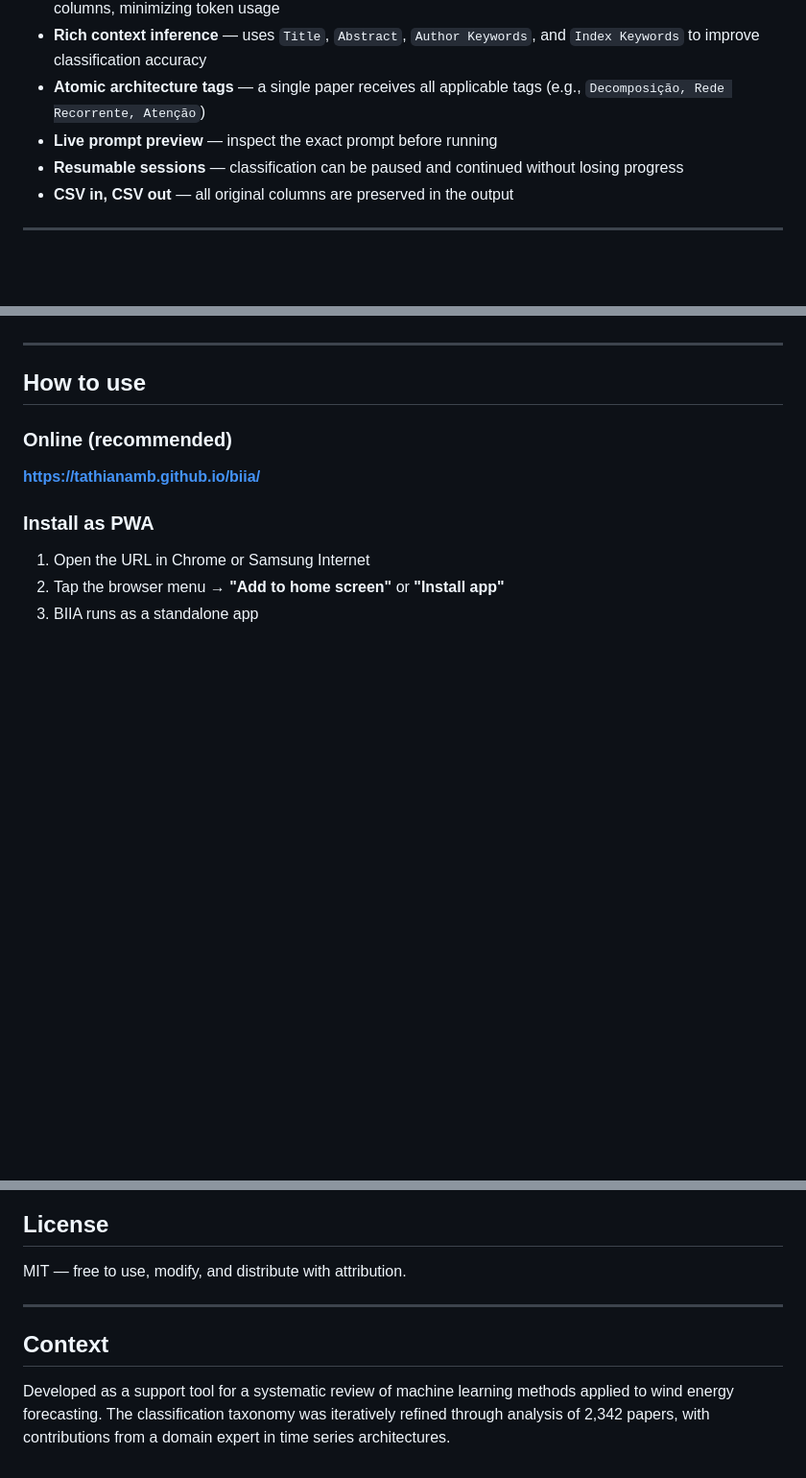
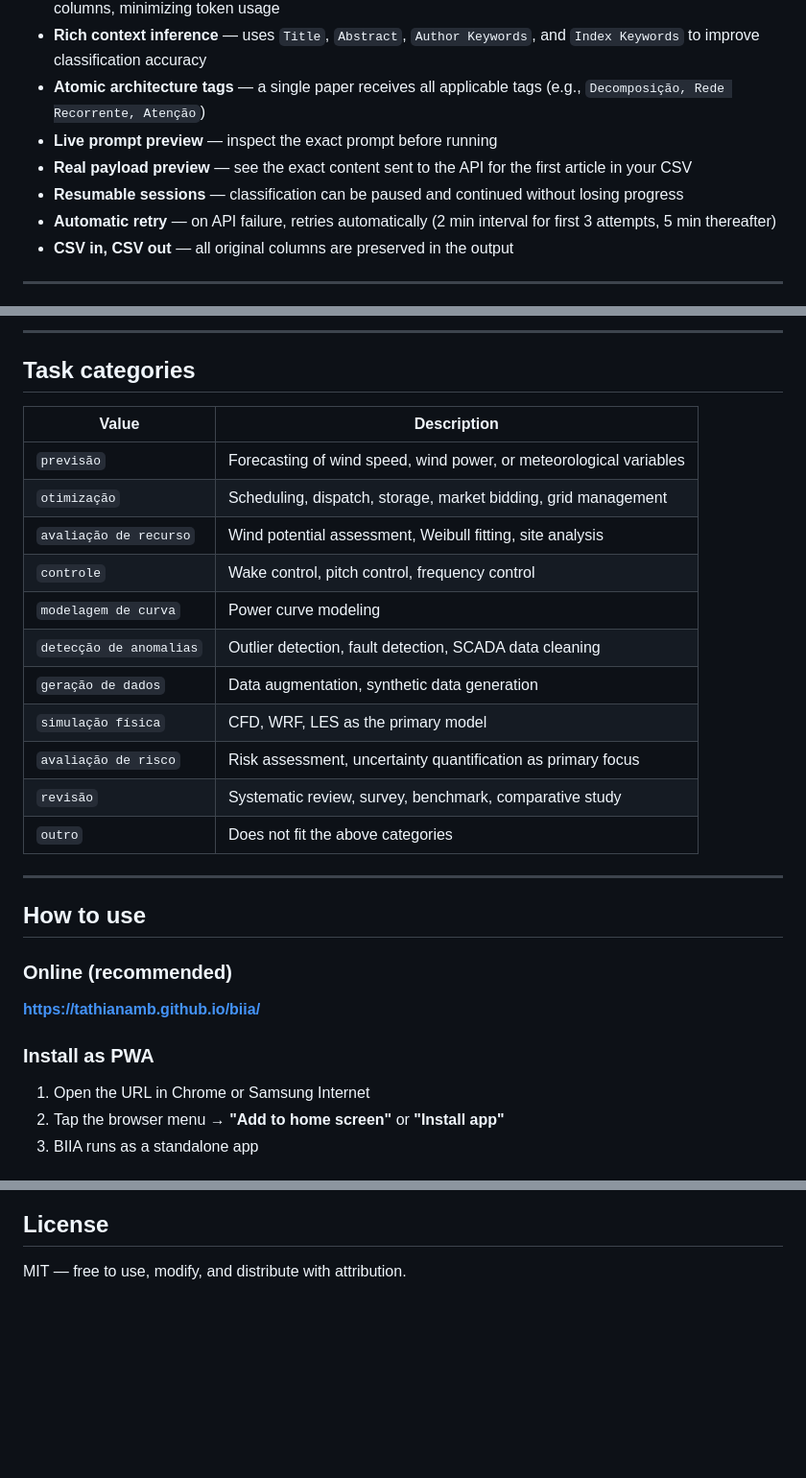
Before and after one commit to tathianamb/biia, a Markdown page: README.md, 3 parts joined by grey strips. Shown at 96% size. GitHub-like rendering; blank space fills up the shorter version.

```diff
--- a/README.md
+++ b/README.md
@@ -17,7 +17,9 @@ BIIA was developed as part of a systematic literature review on **wind energy fo
 - **Rich context inference** — uses `Title`, `Abstract`, `Author Keywords`, and `Index Keywords` to improve classification accuracy
 - **Atomic architecture tags** — a single paper receives all applicable tags (e.g., `Decomposição, Rede Recorrente, Atenção`)
 - **Live prompt preview** — inspect the exact prompt before running
+- **Real payload preview** — see the exact content sent to the API for the first article in your CSV
 - **Resumable sessions** — classification can be paused and continued without losing progress
+- **Automatic retry** — on API failure, retries automatically (2 min interval for first 3 attempts, 5 min thereafter)
 - **CSV in, CSV out** — all original columns are preserved in the output
 
 ---
@@ -61,3 +98,20 @@ Atomic and combinable — a paper receives all tags that apply to its proposed m
+---
+
+## Task categories
+
+| Value | Description |
+|-------|-------------|
+| `previsão` | Forecasting of wind speed, wind power, or meteorological variables |
+| `otimização` | Scheduling, dispatch, storage, market bidding, grid management |
+| `avaliação de recurso` | Wind potential assessment, Weibull fitting, site analysis |
+| `controle` | Wake control, pitch control, frequency control |
+| `modelagem de curva` | Power curve modeling |
+| `detecção de anomalias` | Outlier detection, fault detection, SCADA data cleaning |
+| `geração de dados` | Data augmentation, synthetic data generation |
+| `simulação física` | CFD, WRF, LES as the primary model |
+| `avaliação de risco` | Risk assessment, uncertainty quantification as primary focus |
+| `revisão` | Systematic review, survey, benchmark, comparative study |
+| `outro` | Does not fit the above categories |
 
 ---
 
@@ -115,9 +160,3 @@ Title,Abstract,Author Keywords,doi,year,target,architecture,model,complementary_
 ## License
 
 MIT — free to use, modify, and distribute with attribution.
-
----
-
-## Context
-
-Developed as a support tool for a systematic review of machine learning methods applied to wind energy forecasting. The classification taxonomy was iteratively refined through analysis of 2,342 papers, with contributions from a domain expert in time series architectures.
```
Also changed, not shown: other parts of README.md (+66 -40 lines).
